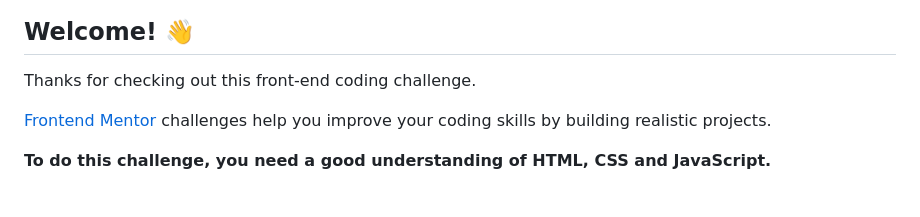
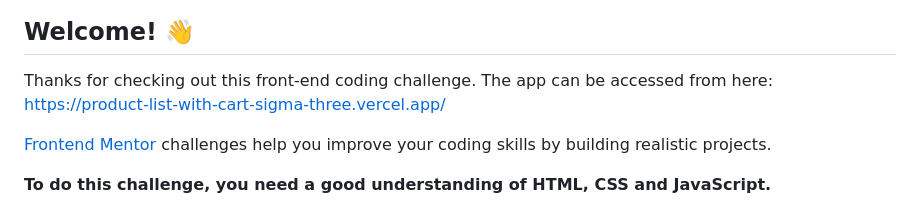
Before and after one commit to saranyakl/product_list_with_cart, a Markdown page: README.md, the part around the change. GitHub-like rendering.

```diff
--- a/README.md
+++ b/README.md
@@ -4,7 +4,7 @@
 
 ## Welcome! 👋
 
-Thanks for checking out this front-end coding challenge.
+Thanks for checking out this front-end coding challenge. The app can be accessed from here: https://product-list-with-cart-sigma-three.vercel.app/
 
 [Frontend Mentor](https://www.frontendmentor.io) challenges help you improve your coding skills by building realistic projects.
 
```
